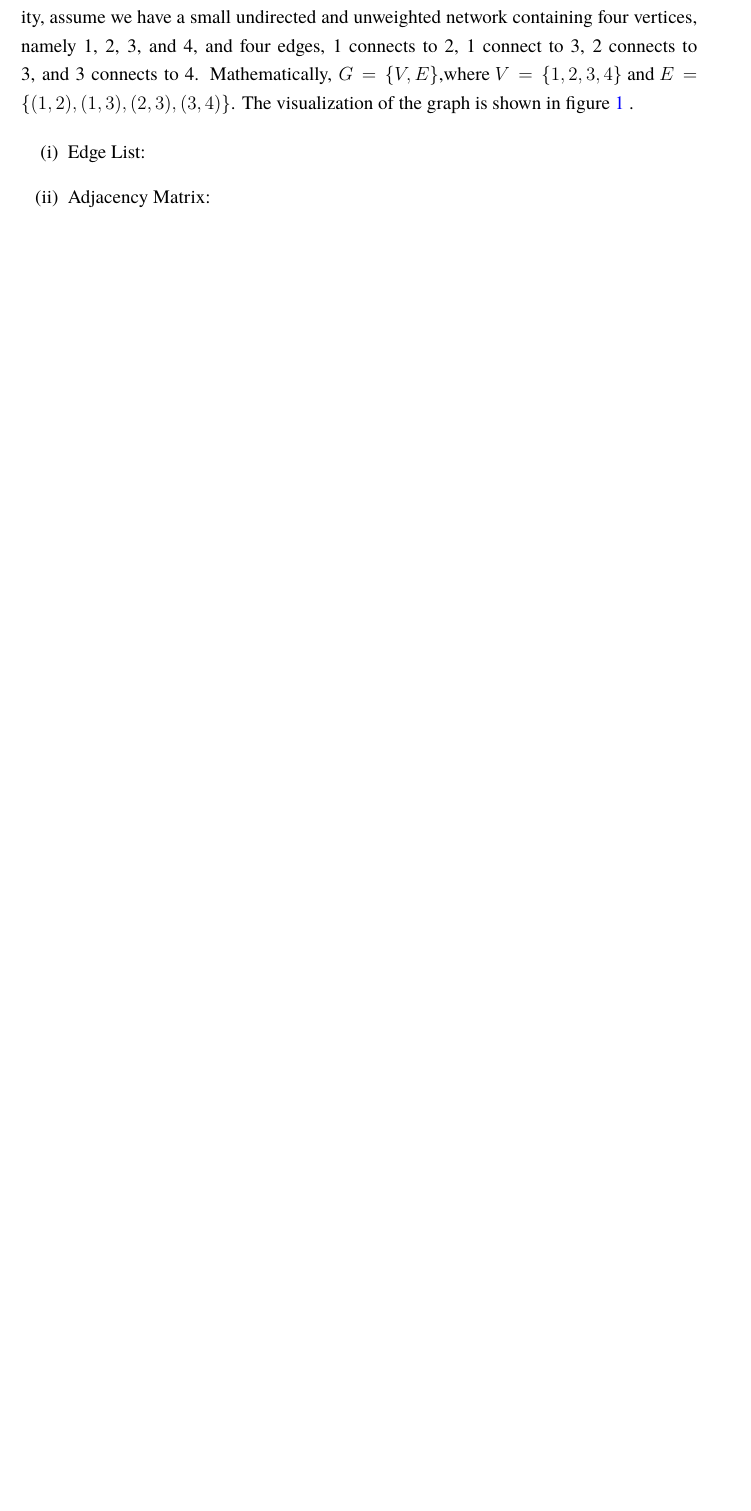
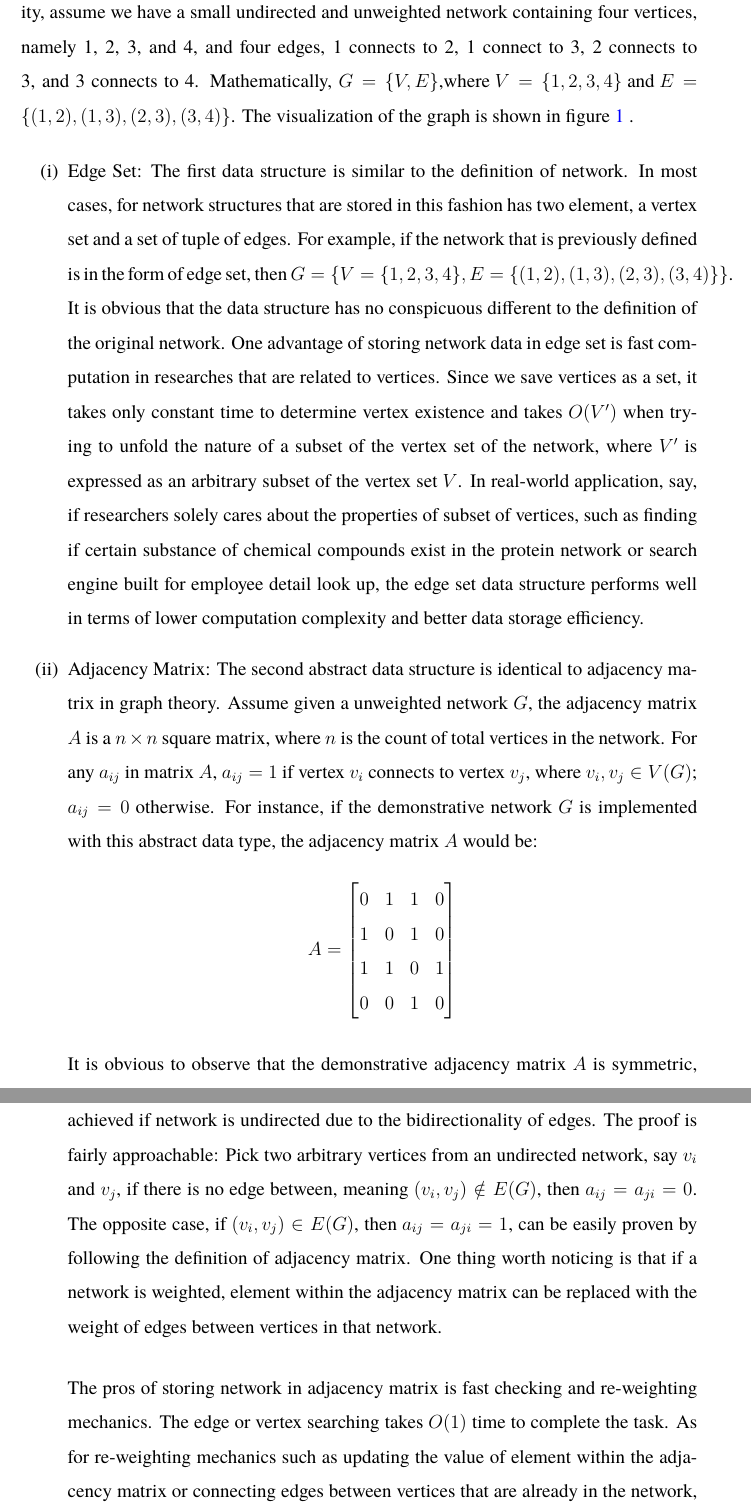
Before and after one commit to user0857/Dissertation, a LaTeX document (main.tex): part of page 5 of 10 before the commit and two parts of pages 6 and 7 of 14 after it, the two joined at a grey line, cut so that both start at the same text, the shorter picture padded with empty space. Compiled offline with pdfLaTeX.

Commit message:
Add files via upload
Complete Section 2-1-adjacency matrix
Remove the introduction of Section 2

```diff
--- a/main.tex
+++ b/main.tex
@@ -26,7 +26,7 @@
 \usepackage{enumitem}
 
 
-\renewcommand{\baselinestretch}{1.25}
+\renewcommand{\baselinestretch}{1.5}
 
 
 
@@ -82,8 +82,20 @@ When conducting analysis on a network, forming raw data into network structure c
 
 %% Finish the graphical data structure
 \begin{enumerate}[label=(\roman*)]
-\item Edge List:
-\item Adjacency Matrix:
+\item Edge Set: The first data structure is similar to the definition of network. In most cases, for network structures that are stored in this fashion has two element, a vertex set and a set of tuple of edges. For example, if the network that is previously defined is in the form of edge set, then $G = \{ V=\{1,2,3,4\}, E=\{(1,2),(1,3),(2,3),(3,4)\}\}$. It is obvious that the data structure has no conspicuous different to the definition of the original network. One advantage of storing network data in edge set is fast computation in researches that are related to vertices. Since we save vertices as a set, it takes only constant time to determine vertex existence and takes $O(V')$ when trying to unfold the nature of a subset of the vertex set of the network, where $V'$ is expressed as an arbitrary subset of the vertex set $V$. In real-world application, say, if researchers solely cares about the properties of subset of vertices, such as finding if certain substance of chemical compounds exist in the protein network or search engine built for employee detail look up, the edge set data structure performs well in terms of lower computation complexity and better data storage efficiency.
+\item Adjacency Matrix: The second abstract data structure is identical to adjacency matrix in graph theory.  Assume given a unweighted network $G$, the adjacency matrix $A$ is a $n \times n$ square matrix, where $n$ is the count of total vertices in the network. For any $a_{ij}$ in matrix $A$, $a_{ij}=1$ if vertex $v_i$ connects to vertex $v_j$, where $v_i, v_j \in V(G)$; $a_{ij}=0$ otherwise. For instance, if the demonstrative network $G$ is implemented with this abstract data type, the adjacency matrix $A$ would be:
+$$A = \begin{bmatrix}
+0 & 1 & 1 & 0\\
+1 & 0 & 1 & 0\\
+1 & 1 & 0 & 1\\
+0 & 0 & 1 & 0
+\end{bmatrix}$$
+
+It is obvious to observe that the demonstrative adjacency matrix $A$ is symmetric, meaning that for all $a_{ij}$ in $A$, $a_{ij} = a_{ji}$. Symmetricality of adjacency matrix can be achieved if network is undirected due to the bidirectionality of edges. The proof is fairly approachable: Pick two arbitrary vertices from an undirected network, say $v_i$ and $v_j$, if there is no edge between, meaning $(v_i, v_j) \notin E(G)$, then $a_{ij} = a_{ji} = 0$. The opposite case, if $(v_i, v_j) \in E(G)$, then $a_{ij} = a_{ji} = 1$, can be easily proven by following the definition of adjacency matrix. One thing worth noticing is that if a network is weighted, element within the adjacency matrix can be replaced with the weight of edges between vertices in that network.
+
+\bigbreak
+
+The pros of storing network in adjacency matrix is fast checking and re-weighting mechanics. The edge or vertex searching takes $O(1)$ time to complete the task. As for re-weighting mechanics such as updating the value of element within the adjacency matrix or connecting edges between vertices that are already in the network, the time complexity is also in $O(1)$. However, due to the nature of adjacency matrix, this array-like storage technique can not be adaptive comparing to other methods. For instance, if a new vertex is added to the adjacency matrix, let $n$ be the cardinality of $V(G)$, it takes $O(n)$ time and possibly consume $O(n^2)$ spaces if all elements within the updated adjacency matrix needs to be re-allocated. Another huge disadvantage is the adjacency takes a tremendous amount of spaces if the network is large; additionally, if the network is sparse, meaning that the count of vertices is far more than the count of edges, the adjacency matrix may contain a lot of zeros, causing database storing a great portion of information. Last but not the least, despite adjacency matrix performs well in searching edges and vertices, the time complexity of advanced algorithm like path finding algorithms or topological algorithms can take up to $O(n^2)$, where $n$ is the cardinality of $V(G)$, which can be reduced to lower complexity if other abstract data structure is applied\cite{16}.
 \item Map:
 \end{enumerate}
 
```
Also changed, not shown: main.tex (7 more changed lines).
